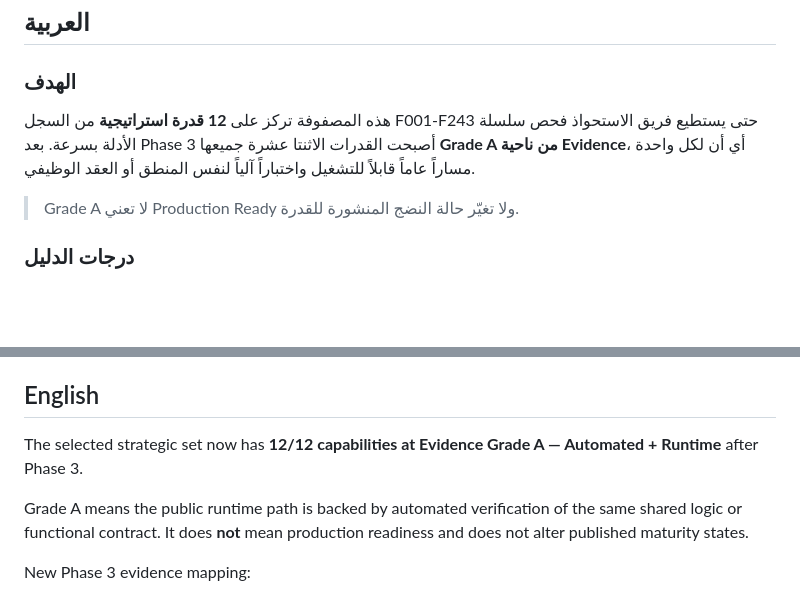
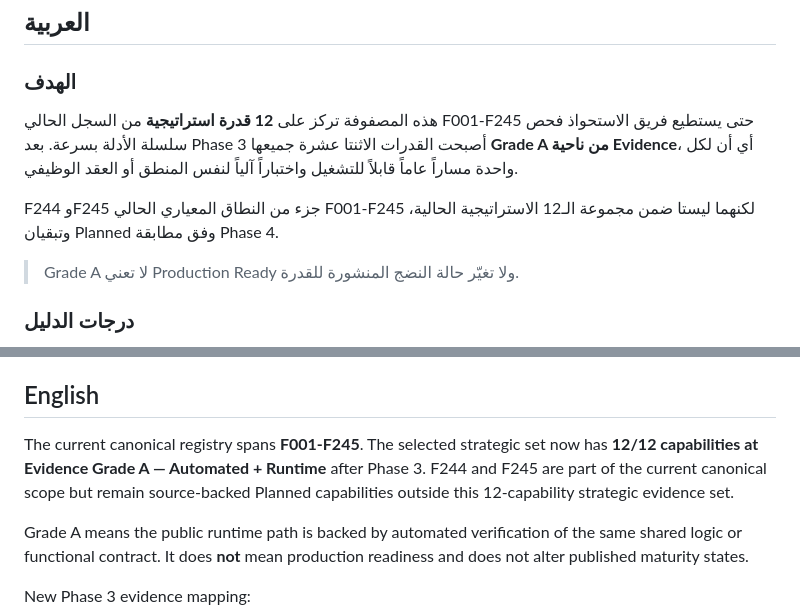
Before and after one commit to maksr2030/SMART-Camel-AI-MVP, a Markdown page: docs/STRATEGIC_EVIDENCE_MATRIX.md, 2 parts joined by grey strips. Drawn GitHub-style; blank space fills up the shorter version.

Commit message:
Align strategic evidence matrix with current F001-F245 scope

```diff
--- a/docs/STRATEGIC_EVIDENCE_MATRIX.md
+++ b/docs/STRATEGIC_EVIDENCE_MATRIX.md
@@ -4,7 +4,9 @@
 
 ### الهدف
 
-هذه المصفوفة تركز على **12 قدرة استراتيجية** من السجل F001-F243 حتى يستطيع فريق الاستحواذ فحص سلسلة الأدلة بسرعة. بعد Phase 3 أصبحت القدرات الاثنتا عشرة جميعها **Grade A من ناحية Evidence**، أي أن لكل واحدة مساراً عاماً قابلاً للتشغيل واختباراً آلياً لنفس المنطق أو العقد الوظيفي.
+هذه المصفوفة تركز على **12 قدرة استراتيجية** من السجل الحالي F001-F245 حتى يستطيع فريق الاستحواذ فحص سلسلة الأدلة بسرعة. بعد Phase 3 أصبحت القدرات الاثنتا عشرة جميعها **Grade A من ناحية Evidence**، أي أن لكل واحدة مساراً عاماً قابلاً للتشغيل واختباراً آلياً لنفس المنطق أو العقد الوظيفي.
+
+F244 وF245 جزء من النطاق المعياري الحالي F001-F245 لكنهما ليستا ضمن مجموعة الـ12 الاستراتيجية الحالية، وتبقيان Planned وفق مطابقة Phase 4.
 
 > Grade A لا تعني Production Ready ولا تغيّر حالة النضج المنشورة للقدرة.
 
@@ -45,7 +47,7 @@
 
 ## English
 
-The selected strategic set now has **12/12 capabilities at Evidence Grade A — Automated + Runtime** after Phase 3.
+The current canonical registry spans **F001-F245**. The selected strategic set now has **12/12 capabilities at Evidence Grade A — Automated + Runtime** after Phase 3. F244 and F245 are part of the current canonical scope but remain source-backed Planned capabilities outside this 12-capability strategic evidence set.
 
 Grade A means the public runtime path is backed by automated verification of the same shared logic or functional contract. It does **not** mean production readiness and does not alter published maturity states.
 
```
